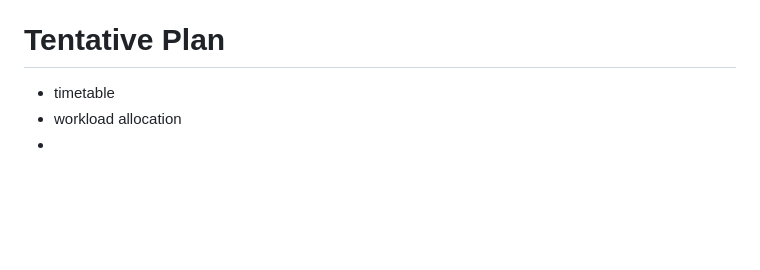
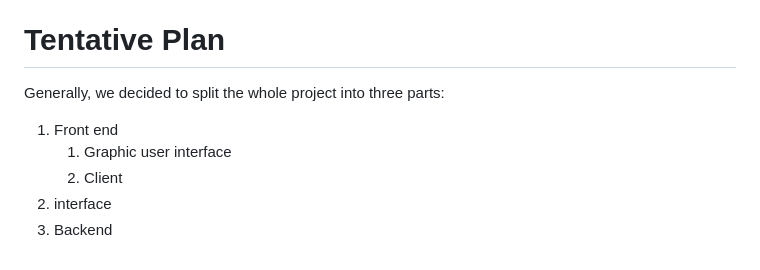
Before and after one commit to andyzhou23/ece1724_rust_project, a Markdown page: proposal.md, the part around the change. GitHub-like rendering; blank space fills up the shorter version.

Commit message:
outline finished

```diff
--- a/proposal.md
+++ b/proposal.md
@@ -62,6 +62,9 @@
   Users can join the group by a short join code within the time limit. After that, user can still use the unique group id (usually longer) to join the group.
 
 # Tentative Plan
-- timetable
-- workload allocation
--
+Generally, we decided to split the whole project into three parts:
+1. Front end
+   1. Graphic user interface
+   2. Client
+2. interface
+3. Backend
```
